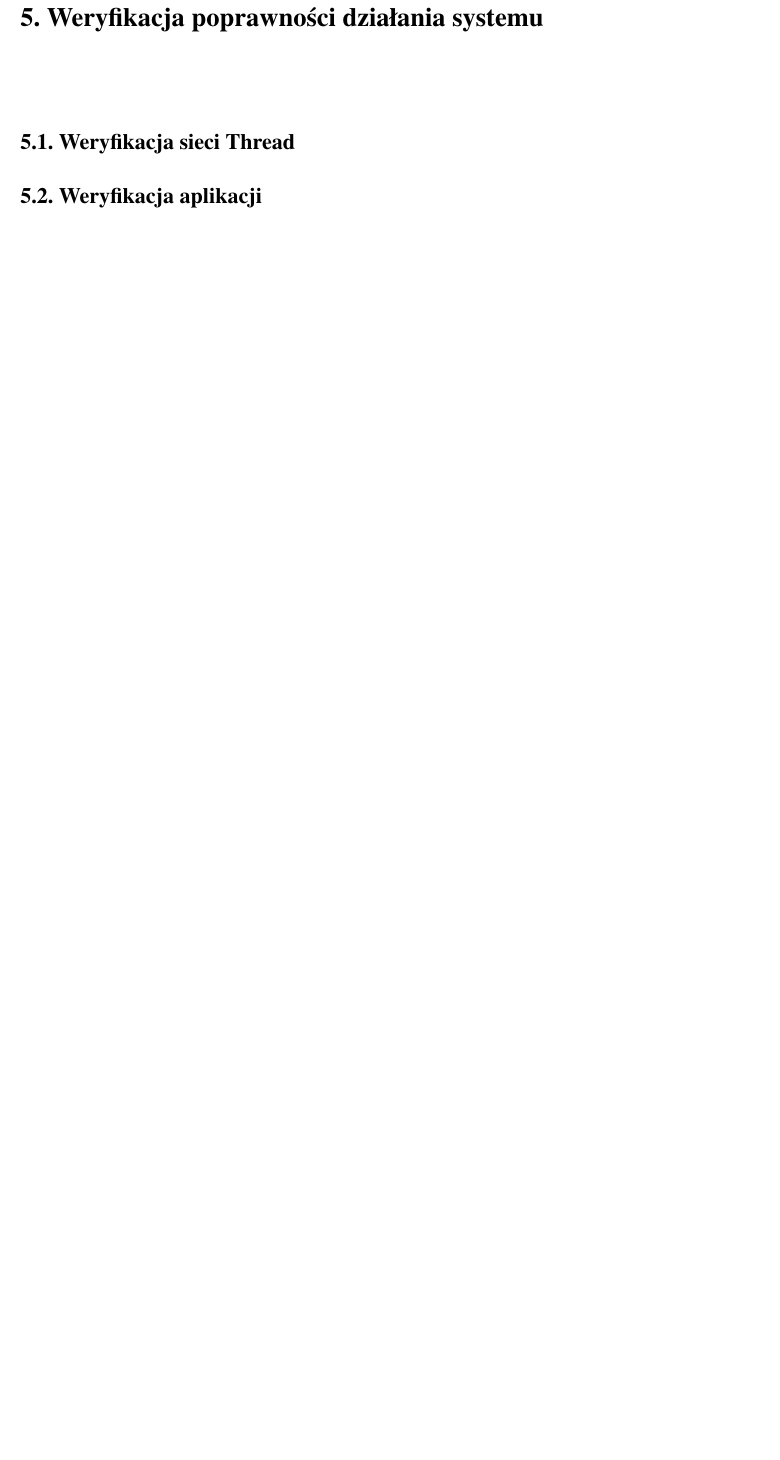
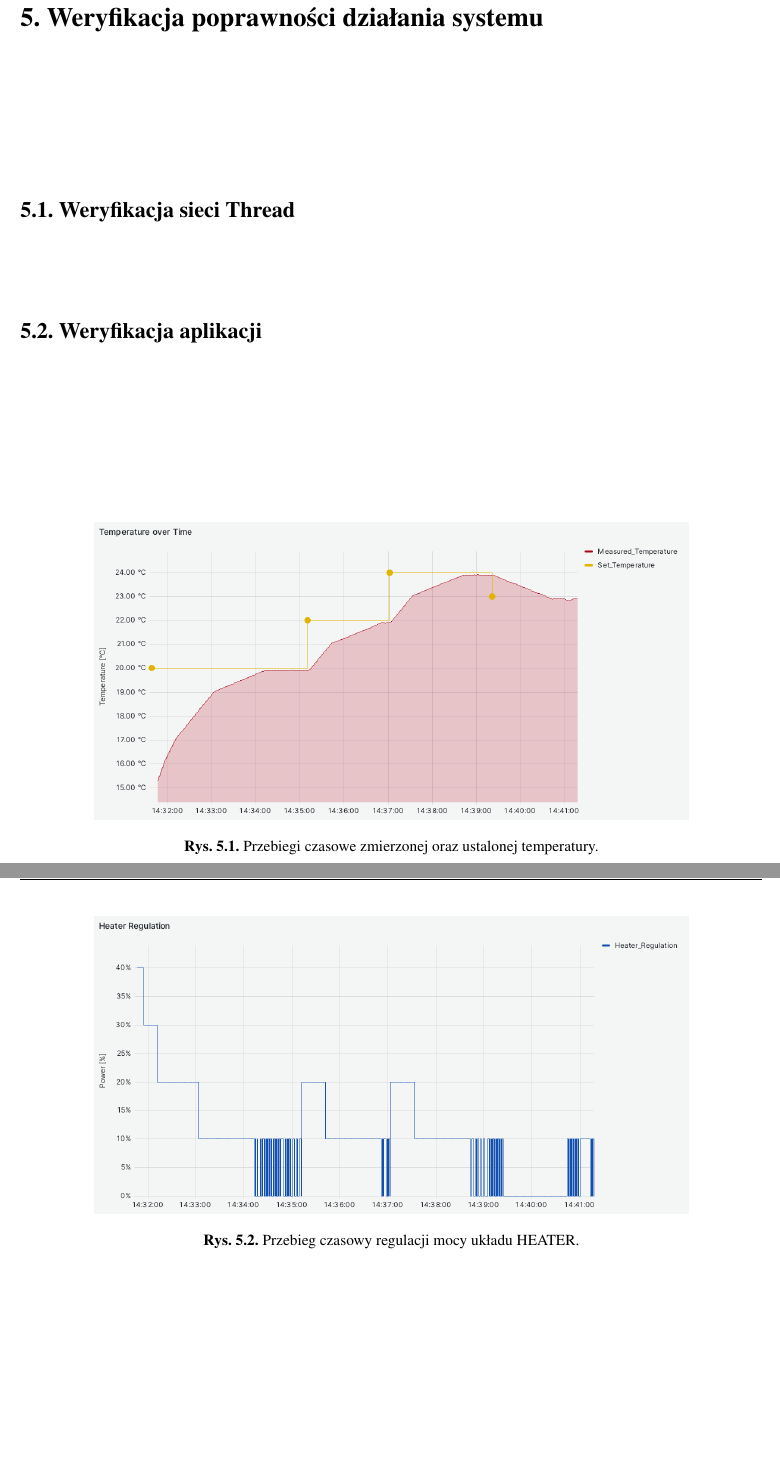
Before and after one commit to Pawlicho/Opracowanie-aplikacji-protoko-u-Thread-na-platformie-nRF5x, a LaTeX thesis (main.tex, which reads chapters/weryfikacja.tex): part of page 18 of 21 before the commit and two parts of pages 18 and 19 of 23 after it, the two joined at a grey line, cut so that both start at the same text, the shorter picture padded with empty space. Compiled offline with pdfLaTeX.

Commit message:
Included Grafana Graphs

```diff
--- a/chapters/weryfikacja.tex
+++ b/chapters/weryfikacja.tex
@@ -3,3 +3,17 @@
 \section{Weryfikacja sieci Thread}
 
 \section{Weryfikacja aplikacji}
+
+    \begin{figure}[H]
+        \centering
+        \includegraphics[width=0.8\linewidth]{graphics/grafana/temperature-lm.png}
+        \caption{Przebiegi czasowe zmierzonej oraz ustalonej temperatury.}
+        \label{fig:graph-heater-temperature}
+    \end{figure}
+
+    \begin{figure}[H]
+        \centering
+        \includegraphics[width=0.8\linewidth]{graphics/grafana/heater-regulation-lm.png}
+        \caption{Przebieg czasowy regulacji mocy układu HEATER.}
+        \label{fig:graph-heater-regulation}
+    \end{figure}
```
Also changed, not shown: graphics/grafana/dimmer_regulation-lm.png (added), graphics/grafana/heater-regulation-lm.png (added), graphics/grafana/illuminance-lm.png (added), graphics/grafana/temperature-lm.png (added), chapters/weryfikacja.tex (14 more changed lines).
